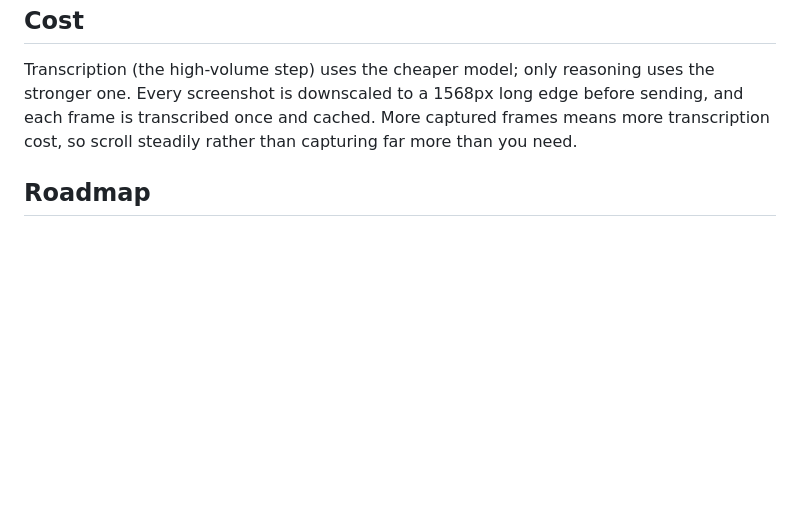
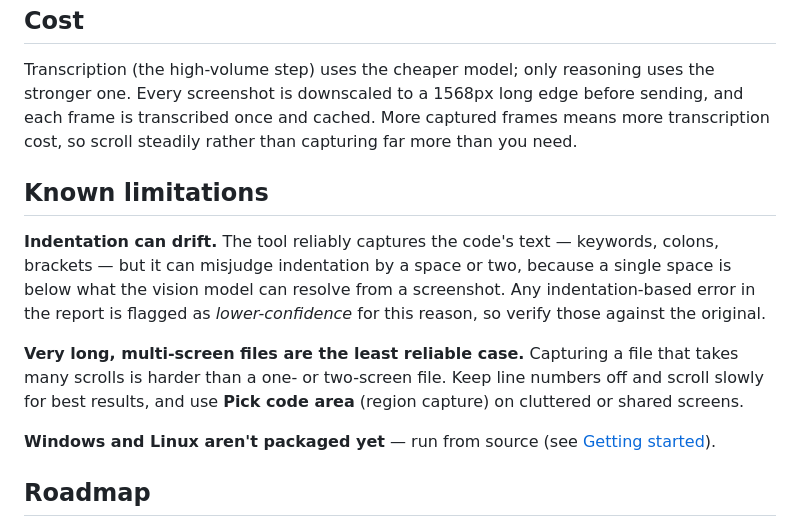
Before and after one commit to Vipuld14/ScreenCaptureInterpreter, a Markdown page: Screen Capture Tool/docs/README.md, the part around the change. Drawn GitHub-style; blank space fills up the shorter version.

Commit message:
Deploy: in-app API key onboarding, release packaging script, download + known-limitations docs

```diff
--- a/Screen Capture Tool/docs/README.md
+++ b/Screen Capture Tool/docs/README.md
@@ -269,6 +269,22 @@ sending, and each frame is transcribed once and cached. More captured frames mea
 more transcription cost, so scroll steadily rather than capturing far more than you
 need.
 
+## Known limitations
+
+**Indentation can drift.** The tool reliably captures the code's text — keywords,
+colons, brackets — but it can misjudge indentation by a space or two, because a
+single space is below what the vision model can resolve from a screenshot. Any
+indentation-based error in the report is flagged as *lower-confidence* for this
+reason, so verify those against the original.
+
+**Very long, multi-screen files are the least reliable case.** Capturing a file
+that takes many scrolls is harder than a one- or two-screen file. Keep line
+numbers off and scroll slowly for best results, and use **Pick code area**
+(region capture) on cluttered or shared screens.
+
+**Windows and Linux aren't packaged yet** — run from source (see
+[Getting started](#getting-started)).
+
 ## Roadmap
 
 The web UI shows two upcoming modules marked *soon*: **Documents** (summarise
```
